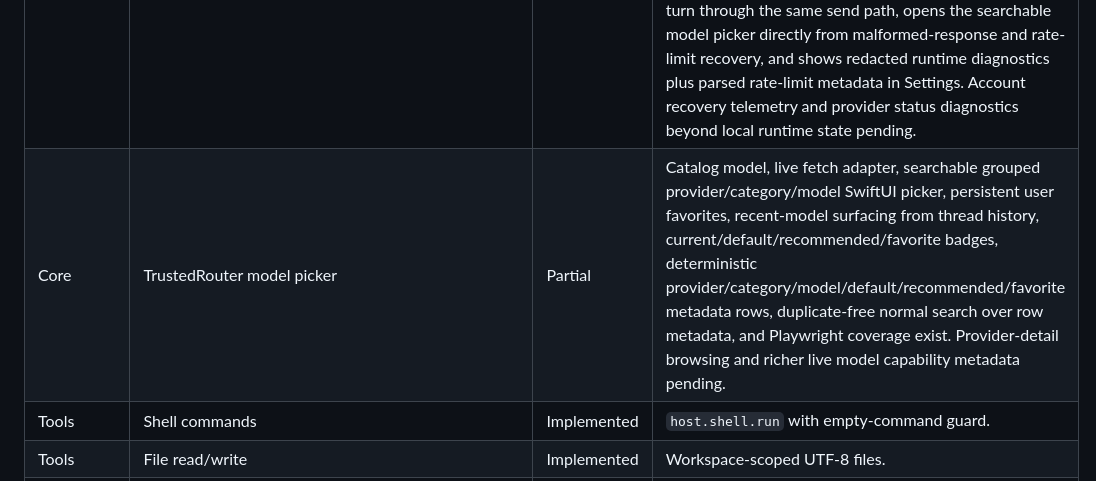
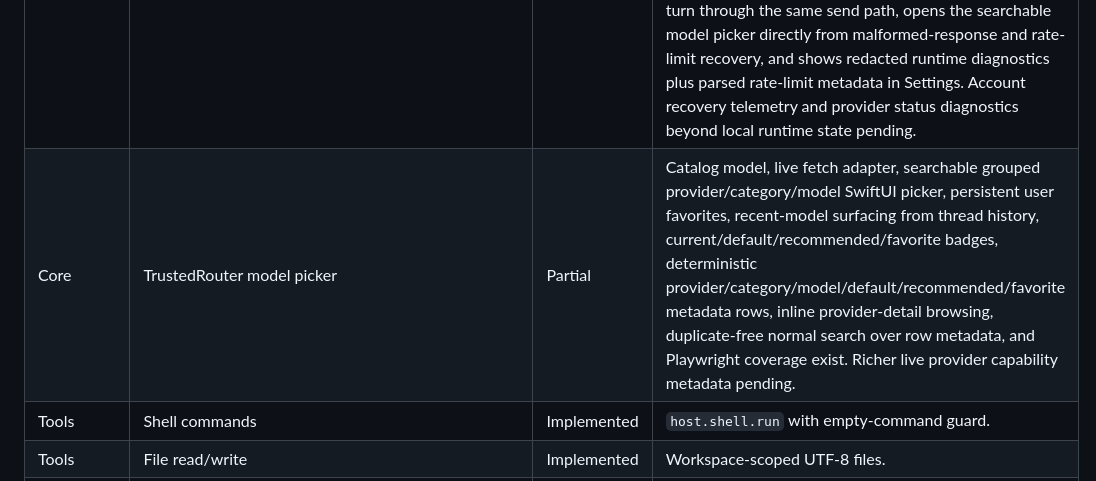
Before and after one commit to Lore-Hex/QuillCode, a Markdown page: docs/CODEX_PARITY_MATRIX.md, the part around the change. Rendered like a GitHub page.

```diff
--- a/docs/CODEX_PARITY_MATRIX.md
+++ b/docs/CODEX_PARITY_MATRIX.md
@@ -5,7 +5,7 @@
 | Core | Threads and transcript persistence | Implemented | JSON thread store, desktop bootstrap loading, and mock agent runner. |
 | Core | Project picker/sidebar | Partial | Workspace state model, persisted project registry, selected-project context, native project rail, visible New chat/Search/Open project/Terminal actions, desktop folder picker, current-directory desktop project seed, project row actions for New chat, Refresh context, Rename, and Remove from list, thread selection, visible rename/duplicate/pin/archive/unarchive/delete controls, bulk select/select-all/pin/unpin/archive/unarchive/delete actions, pinned/recent/archived chat grouping, archived-state search, command-palette/slash routing, and Playwright coverage exist. Richer sidebar drag/drop, saved filters, and full Codex workspace list polish pending. |
 | Core | TrustedRouter runtime | Partial | CLI and desktop can use live TrustedRouter when an env or stored secret key exists; CLI auth key management and native developer settings exist; desktop has an explicit OAuth-first auth mode, loopback PKCE sign-in action, pure authorize/exchange/userinfo OAuth client, persisted delegated key storage, non-secret signed-in account display, and developer override as a secondary mode; desktop refreshes the live model catalog when keyed. Agent runs now expose incremental thread progress, consume live TrustedRouter action text as a stream, show Streaming status while chunks arrive, render safe `say` action text as a live assistant draft without leaking tool JSON, support bounded multi-step tool continuation with hidden tool-feedback messages, surface actionable runtime issue cards/pills for missing sign-in, missing developer key, rejected key, rate limit, network failure, empty response, malformed model action, and generic run failure, can retry the latest user turn through the same send path, opens the searchable model picker directly from malformed-response and rate-limit recovery, and shows redacted runtime diagnostics plus parsed rate-limit metadata in Settings. Account recovery telemetry and provider status diagnostics beyond local runtime state pending. |
-| Core | TrustedRouter model picker | Partial | Catalog model, live fetch adapter, searchable grouped provider/category/model SwiftUI picker, persistent user favorites, recent-model surfacing from thread history, current/default/recommended/favorite badges, deterministic provider/category/model/default/recommended/favorite metadata rows, duplicate-free normal search over row metadata, and Playwright coverage exist. Provider-detail browsing and richer live model capability metadata pending. |
+| Core | TrustedRouter model picker | Partial | Catalog model, live fetch adapter, searchable grouped provider/category/model SwiftUI picker, persistent user favorites, recent-model surfacing from thread history, current/default/recommended/favorite badges, deterministic provider/category/model/default/recommended/favorite metadata rows, inline provider-detail browsing, duplicate-free normal search over row metadata, and Playwright coverage exist. Richer live provider capability metadata pending. |
 | Tools | Shell commands | Implemented | `host.shell.run` with empty-command guard. |
 | Tools | File read/write | Implemented | Workspace-scoped UTF-8 files. |
 | Tools | Apply patch | Implemented | Workspace-scoped unified diff application through `git apply`. |
```
Also changed, not shown: docs/DECISIONS.md (+1 -0 lines).
